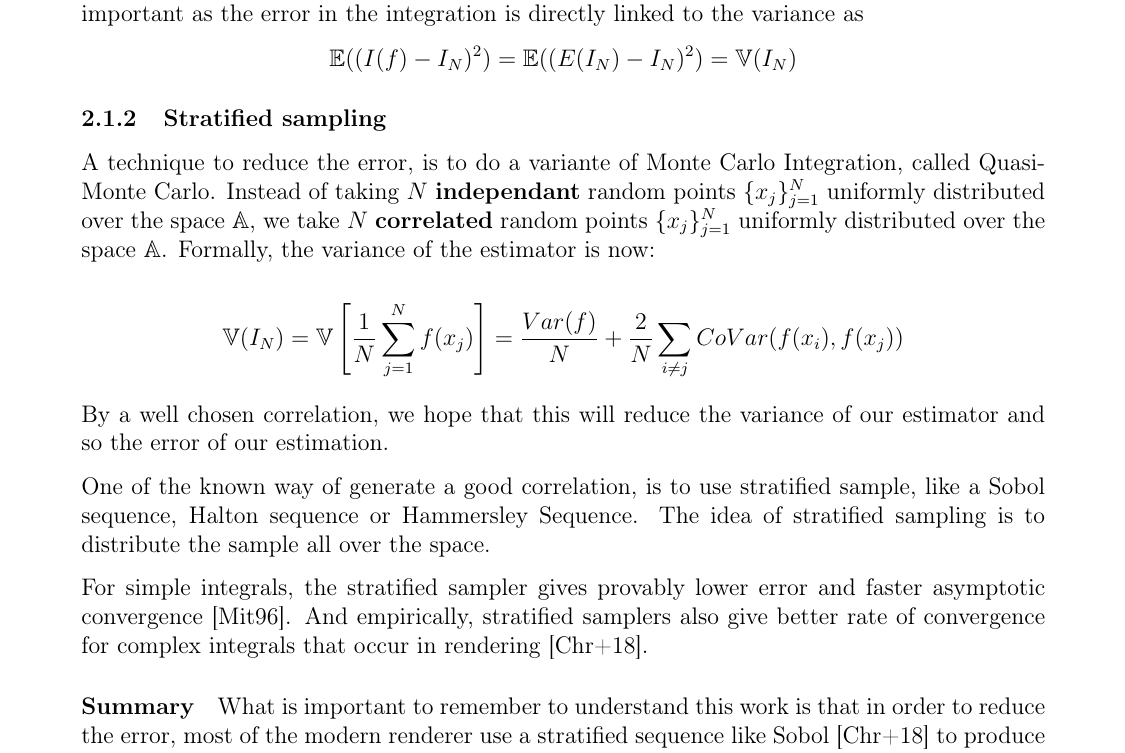
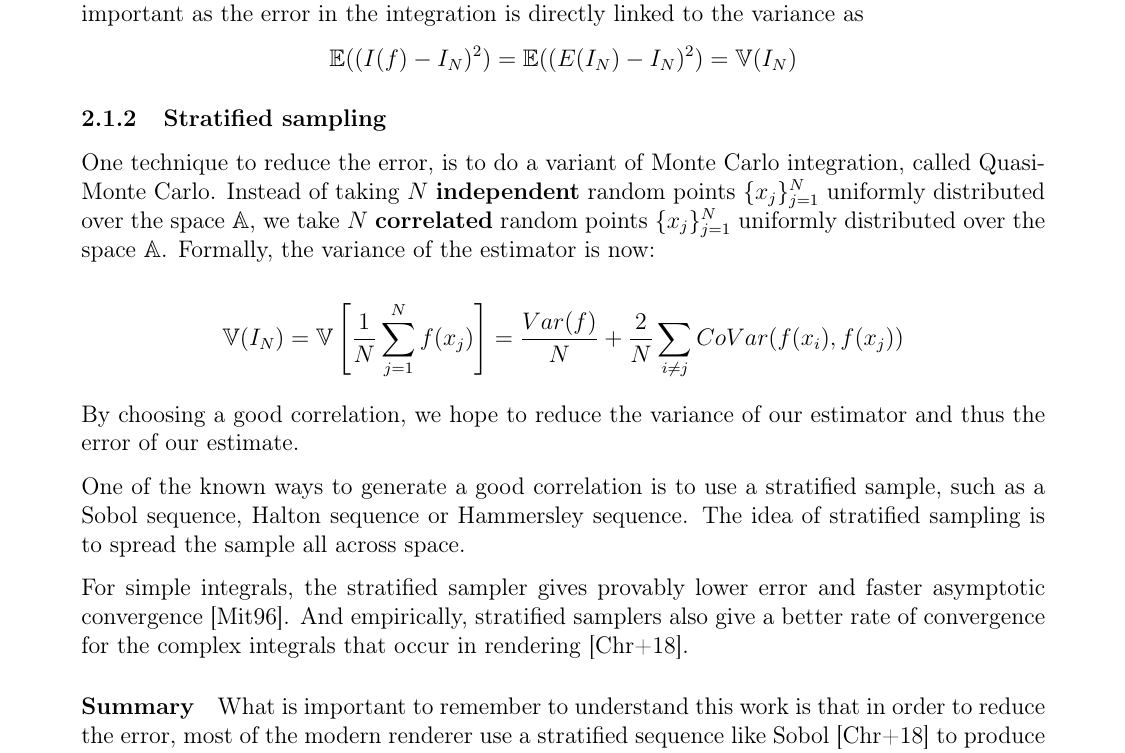
Before and after one commit to PacomeLuton/rapport, a LaTeX document (rapport.tex): part of page 3 of 20, cut so that both start at the same text. Compiled offline with pdfLaTeX.

Commit message:
correction
Signed-off-by: pacome <pacome@luton.fr>

```diff
--- a/rapport.tex
+++ b/rapport.tex
@@ -186,25 +186,25 @@ linked to the variance as
 
 \subsubsection{Stratified sampling}
 
-A technique to reduce the error, is to do a variante of Monte Carlo Integration,
-called Quasi-Monte Carlo. Instead of taking $N$ \textbf{independant} random points $\{x_j\}_{j=1}^N$
+One technique to reduce the error, is to do a variant of Monte Carlo integration,
+called Quasi-Monte Carlo. Instead of taking $N$ \textbf{independent} random points $\{x_j\}_{j=1}^N$
 uniformly distributed over the space $\mathbb A$, we take $N$ \textbf{correlated} random
 points $\{x_j\}_{j=1}^N$ uniformly distributed over the space $\mathbb A$. Formally,
 the variance of the estimator is now:
 
 \[ \V(I_N) = \V\left [\frac{1}{N}\sum_{j=1}^N f(x_j) \right ] = \frac{Var(f)}{N} + \frac{2}{N}\sum_{i\neq j} CoVar(f(x_i),f(x_j)) \]
 
-By a well chosen correlation, we hope that this will reduce the variance of our estimator and so the error
-of our estimation.
+By choosing a good correlation, we hope to reduce the variance of our estimator and
+thus the error of our estimate.
 
-\par One of the known way of generate a good correlation, is to use stratified sample, like
-a Sobol sequence, Halton sequence or Hammersley Sequence. The idea
-of stratified sampling is to distribute the sample all over the space.
+\par One of the known ways to generate a good correlation is to use a stratified sample,
+such as a Sobol sequence, Halton sequence or Hammersley sequence. The
+idea of stratified sampling is to spread the sample all across space.
 
 For simple integrals, the stratified sampler gives provably lower error and
 faster asymptotic convergence \cite{10.1145/237170.237265}. And empirically,
-stratified samplers also give better rate of convergence for complex integrals that
-occur in rendering \cite{renderman}.
+stratified samplers also give a better rate of convergence for the complex
+integrals that occur in rendering \cite{renderman}.
 
 \paragraph*{Summary} What is important to remember to understand this work is that
 in order to reduce the error, most of the modern renderer use a stratified sequence like
```
